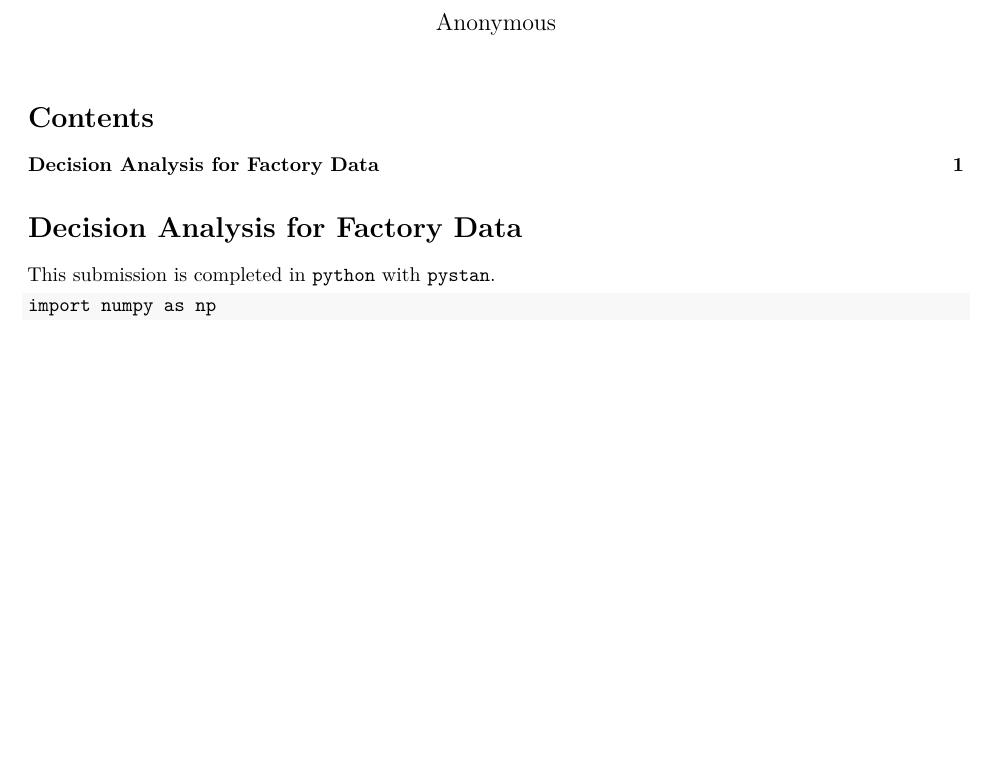
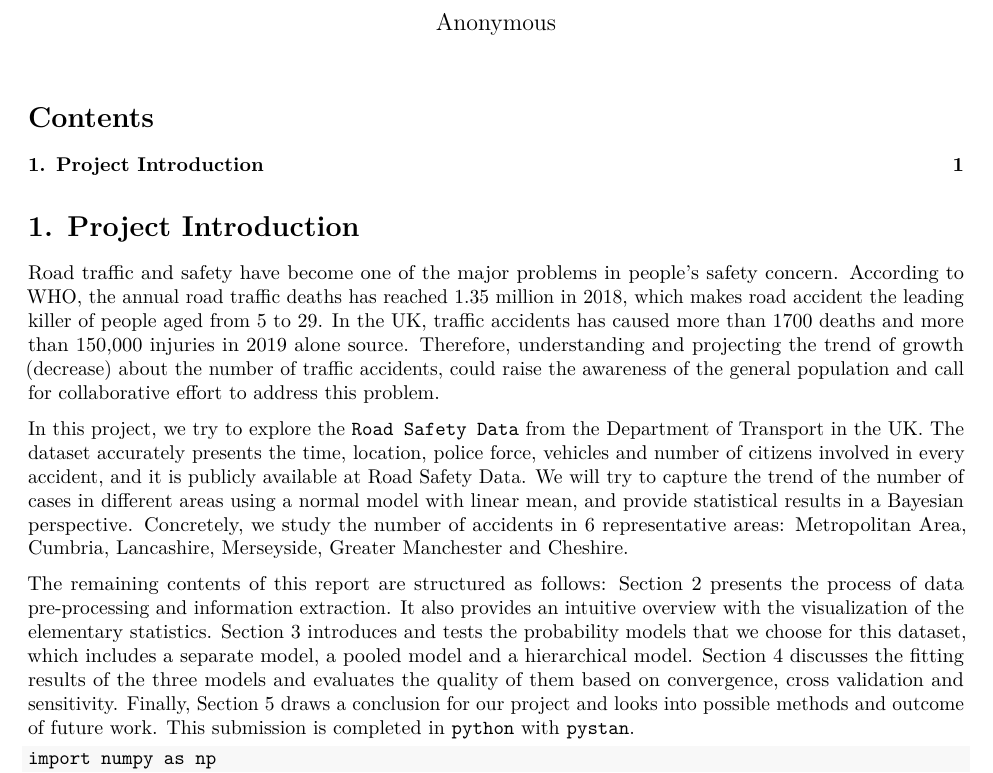
Before and after one commit to Haoping-Xiao/BDA2020-project, an R Markdown document (BDA_Project.rmd): part of page 1 of 4 before the commit and part of page 1 of 5 after it, cut so that both start at the same text, the shorter picture padded with empty space. Rendered offline with R 4.5, knitr and Pandoc, then LaTeX, with nearby package versions; some code elsewhere in the file could not run offline.

Commit message:
update notebook

````diff
--- a/BDA_Project.rmd
+++ b/BDA_Project.rmd
@@ -17,9 +17,26 @@ library(reticulate) # MUST BE INSTALLED via remotes::install_github("rstudio/ret
 use_condaenv('bda')
 ```
 
-# Decision Analysis for Factory Data
+# 1. Project Introduction
 
+Road traffic and safety have become one of the major problems in people's safety concern.
+According to [WHO](https://www.who.int/publications/i/item/9789241565684), the annual road traffic deaths has reached 1.35 million in 2018, which makes road accident the leading killer of people aged from 5 to 29.
+In the UK, traffic accidents has caused more than 1700 deaths and more than 150,000 injuries in 2019 alone [source](https://www.racfoundation.org/motoring-faqs/safety#a1).
+Therefore, understanding and projecting the trend of growth (decrease) about the number of traffic accidents, could raise the awareness of the general population and call for collaborative effort to address this problem.
+
+In this project, we try to explore the `Road Safety Data` from the Department of Transport in the UK.
+The dataset accurately presents the time, location, police force, vehicles and number of citizens involved in every accident, and it is publicly available at [Road Safety Data](https://data.gov.uk/dataset/cb7ae6f0-4be6-4935-9277-47e5ce24a11f/road-safety-data).
+We will try to capture the trend of the number of cases in different areas using a normal model with linear mean, and provide statistical results in a Bayesian perspective.
+Concretely, we study the number of accidents in 6 representative areas: Metropolitan Area, Cumbria, Lancashire, Merseyside, Greater Manchester and Cheshire.
+
+The remaining contents of this report are structured as follows:
+Section 2 presents the process of data pre-processing and information extraction.
+It also provides an intuitive overview with the visualization of the elementary statistics.
+Section 3 introduces and tests the probability models that we choose for this dataset, which includes a separate model, a pooled model and a hierarchical model.
+Section 4 discusses the fitting results of the three models and evaluates the quality of them based on convergence, cross validation and sensitivity.
+Finally, Section 5 draws a conclusion for our project and looks into possible methods and outcome of future work.
 This submission is completed in `python` with `pystan`.
+
 ```{r, engine='python'}
 import numpy as np
 import matplotlib.pyplot as plt
````
Also changed, not shown: BDA_Project.rmd (4 more changed lines), 4 other files.
